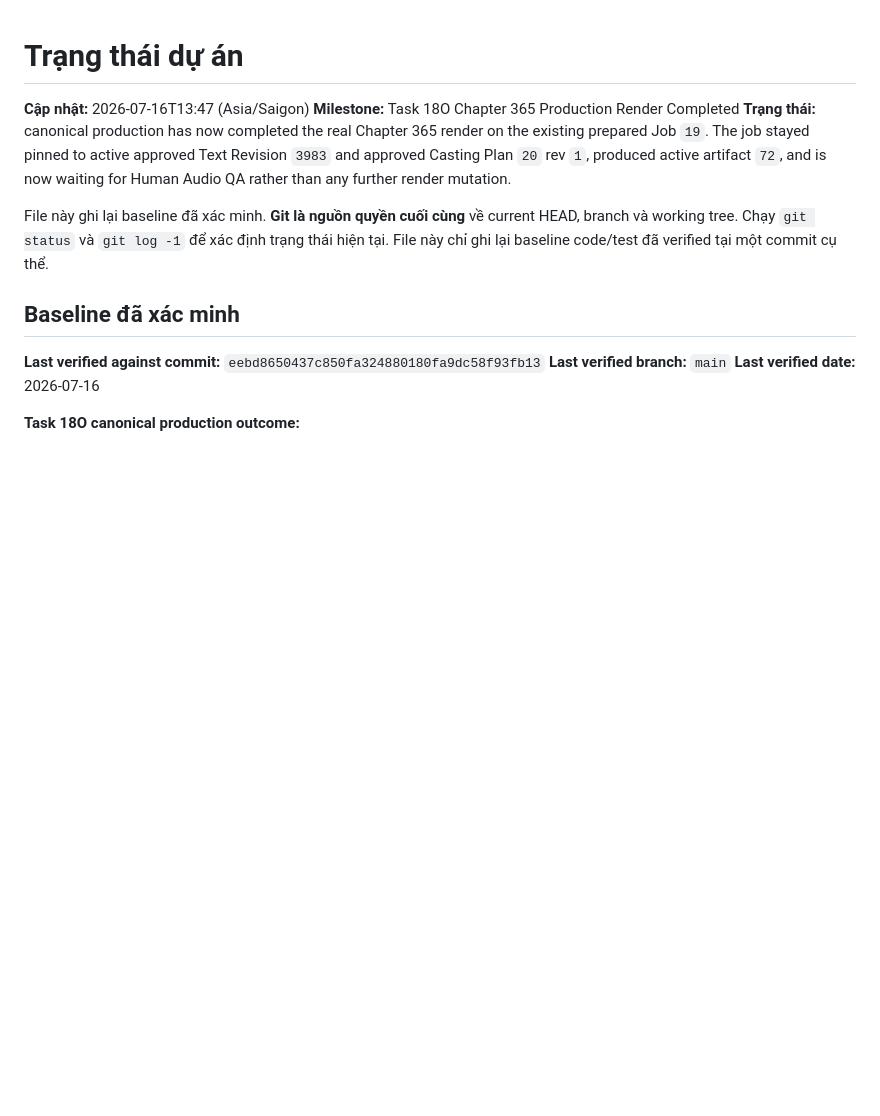
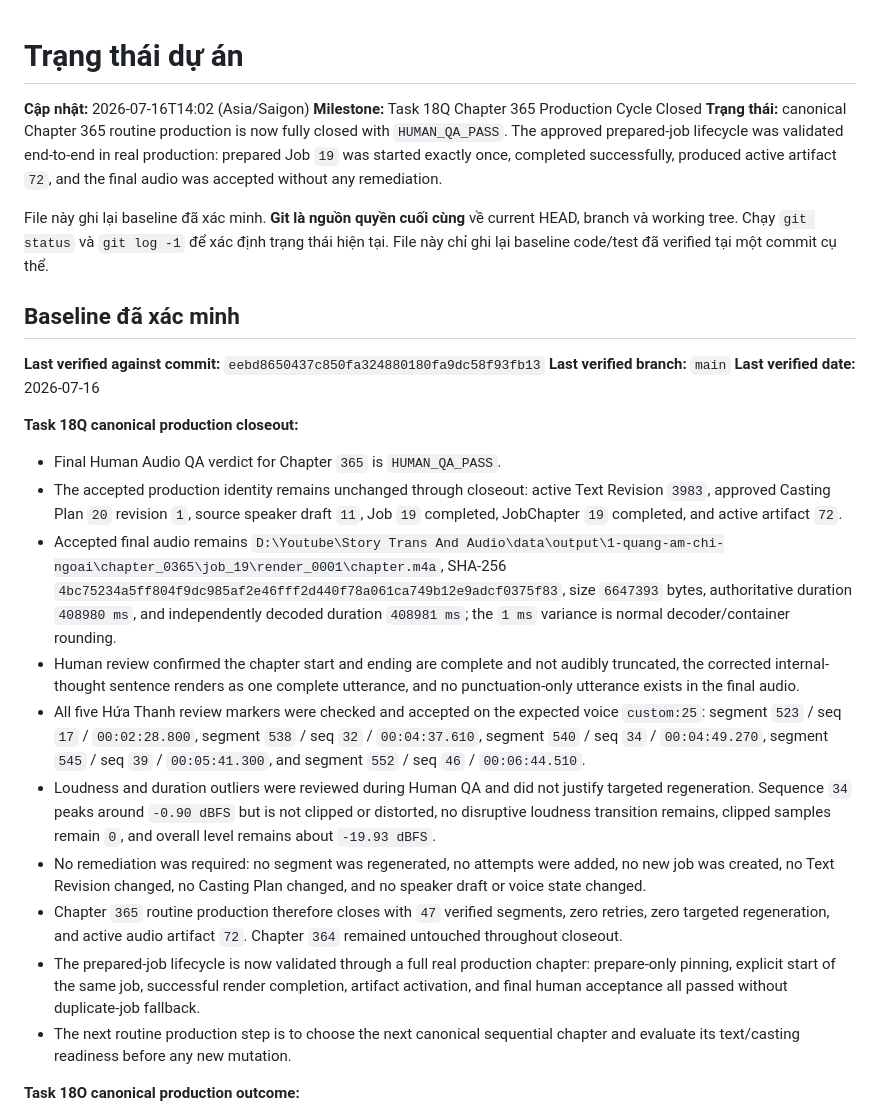
Before and after one commit to blackshark03z/Story-Trans-And-Audio, a Markdown page: PROJECT_STATUS.md, the part around the change. Drawn GitHub-style; blank space fills up the shorter version.

Commit message:
docs: close chapter 365 production cycle

```diff
--- a/PROJECT_STATUS.md
+++ b/PROJECT_STATUS.md
@@ -1,8 +1,8 @@
 # Trạng thái dự án
 
-**Cập nhật:** 2026-07-16T13:47 (Asia/Saigon)
-**Milestone:** Task 18O Chapter 365 Production Render Completed
-**Trạng thái:** canonical production has now completed the real Chapter 365 render on the existing prepared Job `19`. The job stayed pinned to active approved Text Revision `3983` and approved Casting Plan `20` rev `1`, produced active artifact `72`, and is now waiting for Human Audio QA rather than any further render mutation.
+**Cập nhật:** 2026-07-16T14:02 (Asia/Saigon)
+**Milestone:** Task 18Q Chapter 365 Production Cycle Closed
+**Trạng thái:** canonical Chapter 365 routine production is now fully closed with `HUMAN_QA_PASS`. The approved prepared-job lifecycle was validated end-to-end in real production: prepared Job `19` was started exactly once, completed successfully, produced active artifact `72`, and the final audio was accepted without any remediation.
 
 File này ghi lại baseline đã xác minh. **Git là nguồn quyền cuối cùng** về current HEAD, branch và working tree. Chạy `git status` và `git log -1` để xác định trạng thái hiện tại. File này chỉ ghi lại baseline code/test đã verified tại một commit cụ thể.
 
@@ -11,6 +11,18 @@ File này ghi lại baseline đã xác minh. **Git là nguồn quyền cuối c
 **Last verified against commit:** `eebd8650437c850fa324880180fa9dc58f93fb13`
 **Last verified branch:** `main`
 **Last verified date:** 2026-07-16
+
+**Task 18Q canonical production closeout:**
+- Final Human Audio QA verdict for Chapter `365` is `HUMAN_QA_PASS`.
+- The accepted production identity remains unchanged through closeout: active Text Revision `3983`, approved Casting Plan `20` revision `1`, source speaker draft `11`, Job `19` completed, JobChapter `19` completed, and active artifact `72`.
+- Accepted final audio remains `D:\Youtube\Story Trans And Audio\data\output\1-quang-am-chi-ngoai\chapter_0365\job_19\render_0001\chapter.m4a`, SHA-256 `4bc75234a5ff804f9dc985af2e46fff2d440f78a061ca749b12e9adcf0375f83`, size `6647393` bytes, authoritative duration `408980 ms`, and independently decoded duration `408981 ms`; the `1 ms` variance is normal decoder/container rounding.
+- Human review confirmed the chapter start and ending are complete and not audibly truncated, the corrected internal-thought sentence renders as one complete utterance, and no punctuation-only utterance exists in the final audio.
+- All five Hứa Thanh review markers were checked and accepted on the expected voice `custom:25`: segment `523` / seq `17` / `00:02:28.800`, segment `538` / seq `32` / `00:04:37.610`, segment `540` / seq `34` / `00:04:49.270`, segment `545` / seq `39` / `00:05:41.300`, and segment `552` / seq `46` / `00:06:44.510`.
+- Loudness and duration outliers were reviewed during Human QA and did not justify targeted regeneration. Sequence `34` peaks around `-0.90 dBFS` but is not clipped or distorted, no disruptive loudness transition remains, clipped samples remain `0`, and overall level remains about `-19.93 dBFS`.
+- No remediation was required: no segment was regenerated, no attempts were added, no new job was created, no Text Revision changed, no Casting Plan changed, and no speaker draft or voice state changed.
+- Chapter `365` routine production therefore closes with `47` verified segments, zero retries, zero targeted regeneration, and active audio artifact `72`. Chapter `364` remained untouched throughout closeout.
+- The prepared-job lifecycle is now validated through a full real production chapter: prepare-only pinning, explicit start of the same job, successful render completion, artifact activation, and final human acceptance all passed without duplicate-job fallback.
+- The next routine production step is to choose the next canonical sequential chapter and evaluate its text/casting readiness before any new mutation.
 
 **Task 18O canonical production outcome:**
 - Repository baseline before mutation matched the required checkpoint exactly: branch `main`, `HEAD == origin/main == eebd8650437c850fa324880180fa9dc58f93fb13`, no unrelated tracked changes, and only protected untracked directories `experiment_b_transcript/` plus `runs/` were present.
```
Also changed, not shown: CHANGELOG.md (+12 -0 lines), NEXT_TASK.md (+20 -12 lines).
